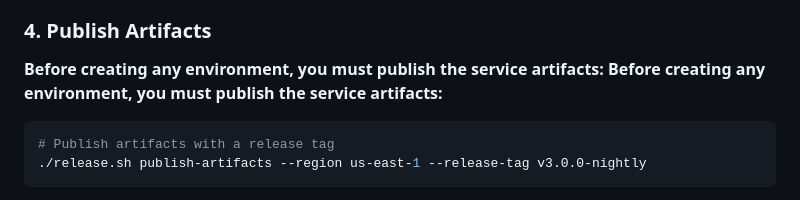
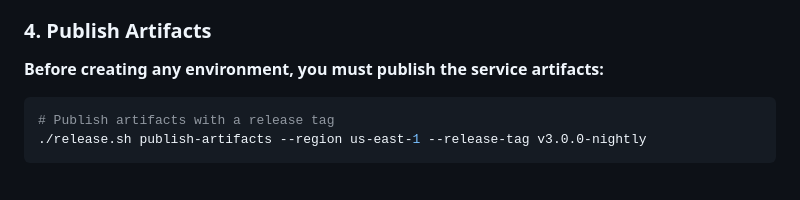
Before and after one commit to doublezerofoundation/sol-2z-conversion-v1, a Markdown page: deployment/README.md, the part around the change. Rendered like a GitHub page.

````diff
--- a/deployment/README.md
+++ b/deployment/README.md
@@ -124,7 +124,6 @@ Deploy regional-level resources for your target region:
 - Regional ECR repositories
 
 ### 4. Publish Artifacts
-**Before creating any environment, you must publish the service artifacts:**
 **Before creating any environment, you must publish the service artifacts:**
 ```shell
 # Publish artifacts with a release tag
````
